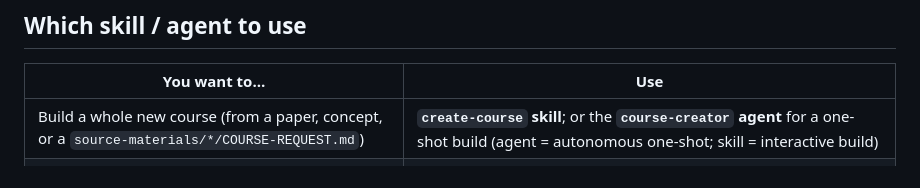
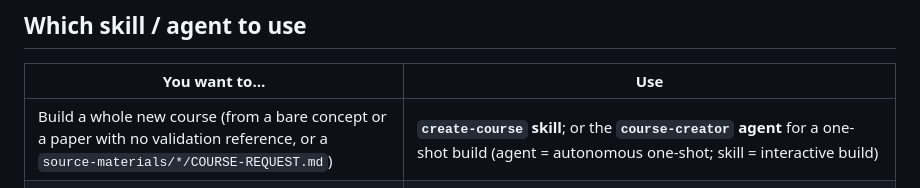
Before and after one commit to radlinsky/professor-claude, a Markdown page: CLAUDE.md, the part around the change. Drawn GitHub-style.

Commit message:
address CodeRabbit: scope create-course row to bare concept / no-reference paper
The create-course row still matched "a paper", colliding with the port-library
validation-reference tie-breaker so a paper-with-reference matched both rows.
Tighten it so exactly one skill is derivable from the table (#15 criterion 1).

Co-Authored-By: Claude Opus 4.8 <noreply@anthropic.com>

```diff
--- a/CLAUDE.md
+++ b/CLAUDE.md
@@ -69,7 +69,7 @@ professor_claude/
 
 | You want to… | Use |
 |---|---|
-| Build a whole new course (from a paper, concept, or a `source-materials/*/COURSE-REQUEST.md`) | **`create-course` skill**; or the **`course-creator` agent** for a one-shot build (agent = autonomous one-shot; skill = interactive build) |
+| Build a whole new course (from a bare concept or a paper with no validation reference, or a `source-materials/*/COURSE-REQUEST.md`) | **`create-course` skill**; or the **`course-creator` agent** for a one-shot build (agent = autonomous one-shot; skill = interactive build) |
 | Rebuild a real method (an R/Python/C/C++/Fortran library, a paper's methods, or a repo) from scratch into a course AND prove the rebuild matches the original | **`port-library` skill** — does source analysis + equivalence fixtures, then runs create-course phases 3–8 (if ANY validation reference exists — runnable code, reported numbers, or a closed form — port-library applies; only a bare concept with nothing to validate against goes to create-course) |
 | Change ANYTHING in existing material (fix, improve, extend, add a module/section) | **`update-course` skill** — never edit course content ad hoc |
 | Only add practice problems / check-yourself questions to an existing module | **`add-problems` skill**, or the **`problem-creator` agent** (ADDING new problems; CHANGING existing problems is update-course) |
```
